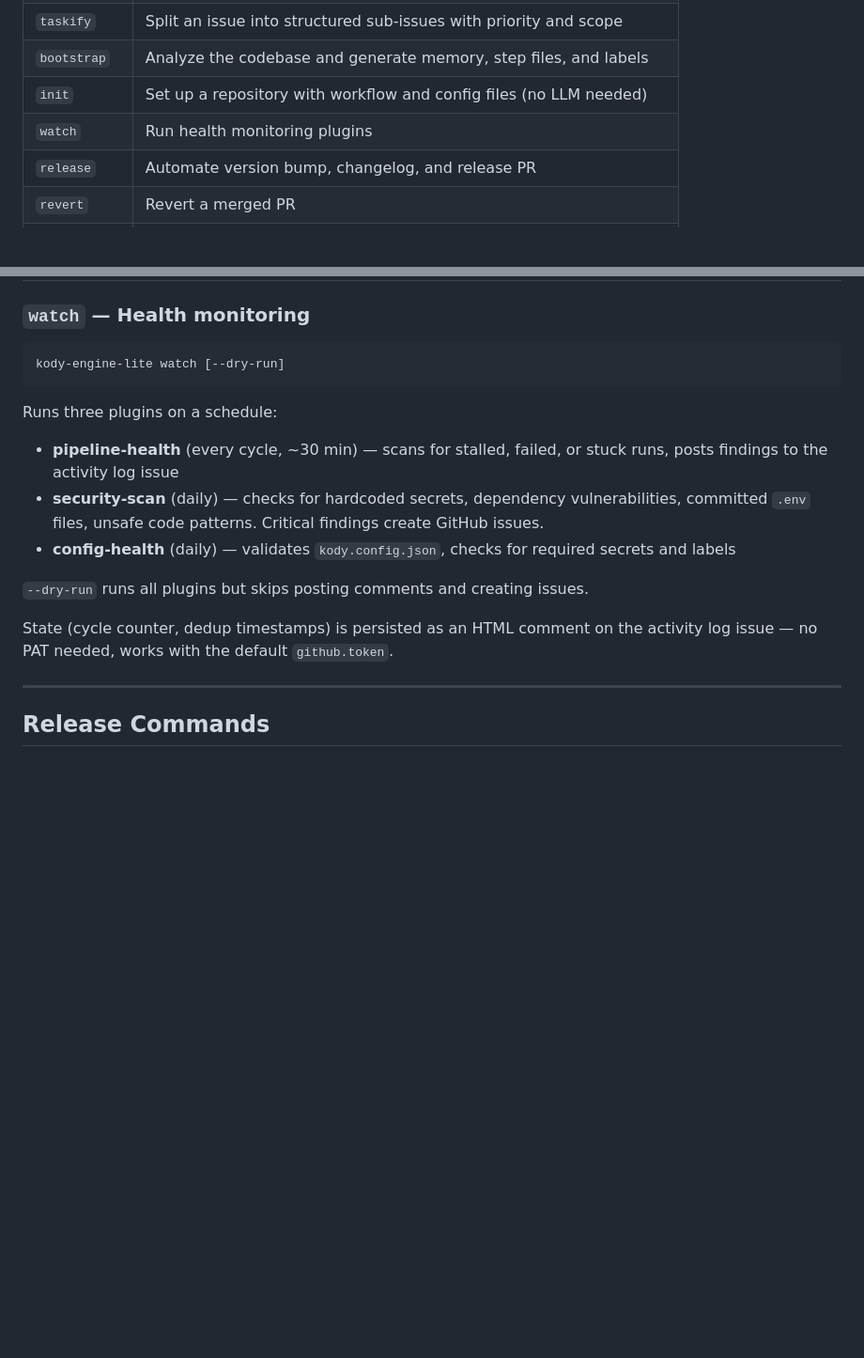
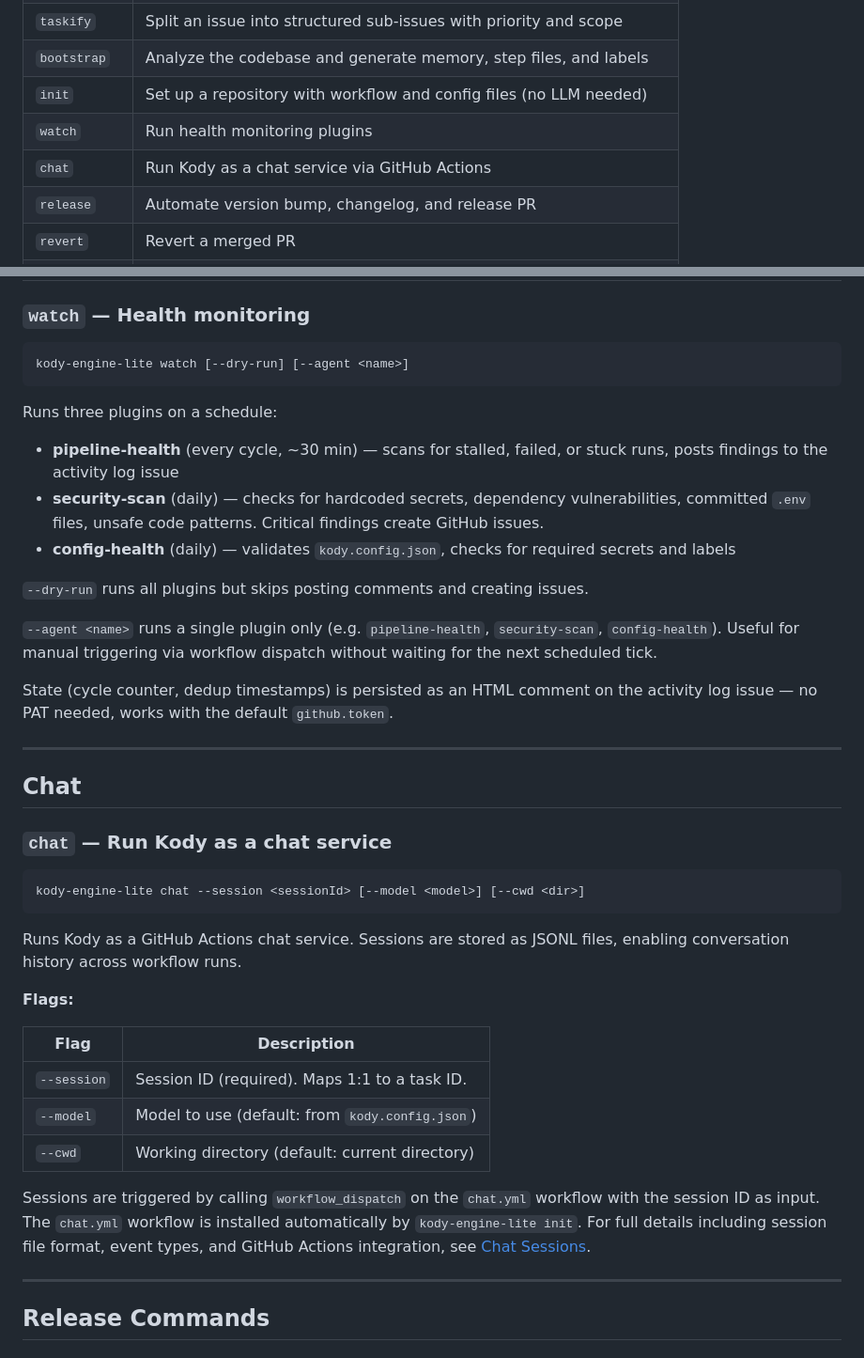
Before and after one commit to aharonyaircohen/Kody-Engine-Lite, a Markdown page: docs/CLI.md, 2 parts joined by grey strips. Shown at 94% size. Rendered like a GitHub page; blank space fills up the shorter version.

````diff
--- a/docs/CLI.md
+++ b/docs/CLI.md
@@ -20,6 +20,7 @@
 | `bootstrap` | Analyze the codebase and generate memory, step files, and labels |
 | `init` | Set up a repository with workflow and config files (no LLM needed) |
 | `watch` | Run health monitoring plugins |
+| `chat` | Run Kody as a chat service via GitHub Actions |
 | `release` | Automate version bump, changelog, and release PR |
 | `revert` | Revert a merged PR |
 | `graph` | Inspect and search Kody's graph memory |
@@ -268,7 +269,7 @@ Use `--force` to regenerate from scratch (instead of extending existing files).
 ### `watch` — Health monitoring
 
 ```
-kody-engine-lite watch [--dry-run]
+kody-engine-lite watch [--dry-run] [--agent <name>]
 ```
 
 Runs three plugins on a schedule:
@@ -279,7 +280,31 @@ Runs three plugins on a schedule:
 
 `--dry-run` runs all plugins but skips posting comments and creating issues.
 
+`--agent <name>` runs a single plugin only (e.g. `pipeline-health`, `security-scan`, `config-health`). Useful for manual triggering via workflow dispatch without waiting for the next scheduled tick.
+
 State (cycle counter, dedup timestamps) is persisted as an HTML comment on the activity log issue — no PAT needed, works with the default `github.token`.
+
+---
+
+## Chat
+
+### `chat` — Run Kody as a chat service
+
+```
+kody-engine-lite chat --session <sessionId> [--model <model>] [--cwd <dir>]
+```
+
+Runs Kody as a GitHub Actions chat service. Sessions are stored as JSONL files, enabling conversation history across workflow runs.
+
+**Flags:**
+
+| Flag | Description |
+|------|-------------|
+| `--session` | Session ID (required). Maps 1:1 to a task ID. |
+| `--model` | Model to use (default: from `kody.config.json`) |
+| `--cwd` | Working directory (default: current directory) |
+
+Sessions are triggered by calling `workflow_dispatch` on the `chat.yml` workflow with the session ID as input. The `chat.yml` workflow is installed automatically by `kody-engine-lite init`. For full details including session file format, event types, and GitHub Actions integration, see [Chat Sessions](CHAT-SESSIONS.md).
 
 ---
 
````
Also changed, not shown: docs/WATCH.md (+24 -1 lines).
